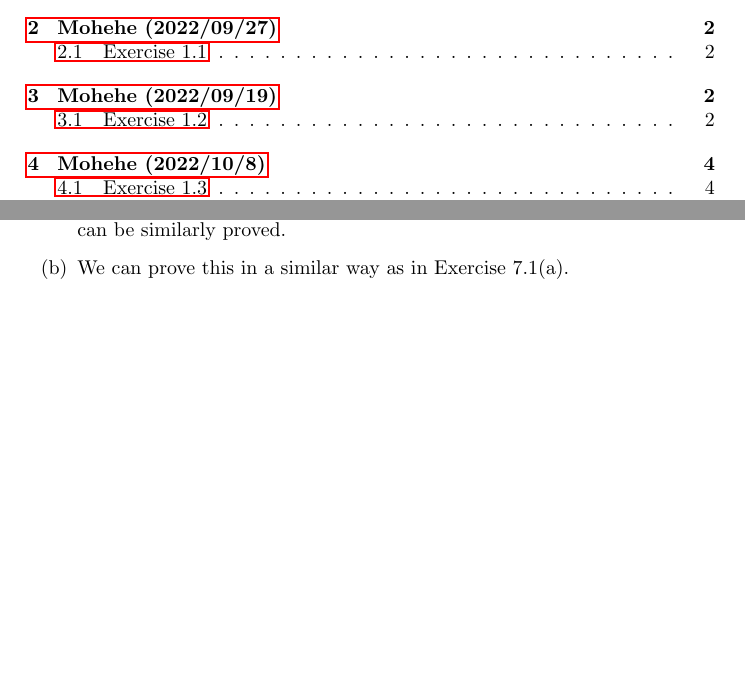
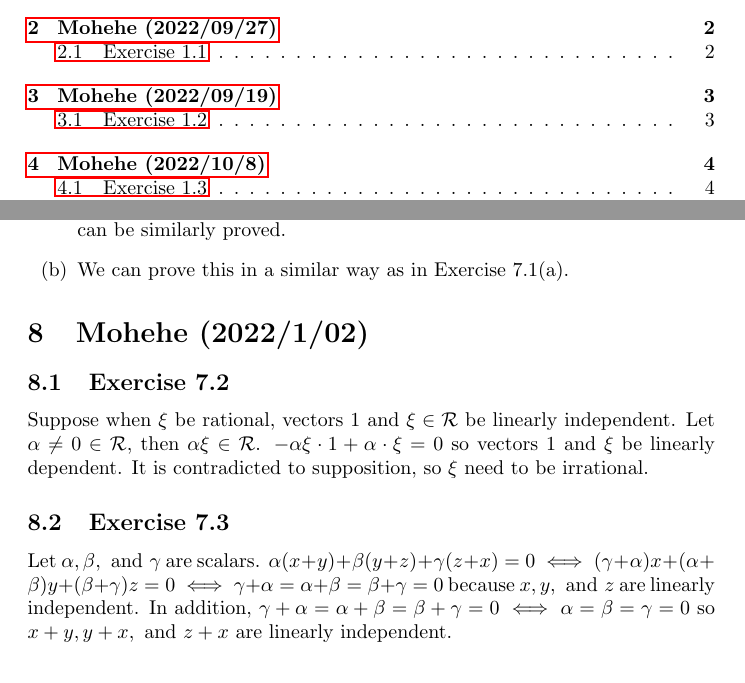
Before and after one commit to fiveseven-lambda/halmos-finite-dimensional-vector-spaces, a LaTeX document (note.tex): two parts of pages 1 and 12 of 13 before the commit and two parts of pages 1 and 13 of 13 after it, joined at a grey line, cut so that both start at the same text, the shorter picture padded with empty space. Compiled offline with pdfLaTeX.

Commit message:
Exercise 7.2,7.3

```diff
--- a/note.tex
+++ b/note.tex
@@ -474,6 +474,15 @@ The independence of $\{x,z,u\}$ and $\{y,z,u\}$ can be similarly proved.
 We can prove this in a similar way as in Exercise 7.1(a).
 \end{enumerate}
 
+\section{Mohehe (2022/1/02)}
+\subsection{Exercise 7.2}
+Suppose when $\xi$ be rational, vectors $1$ and $\xi\in\R$ be linearly independent.
+Let $\alpha\ne0\in\R$, then $\alpha\xi \in\R$.
+$-\alpha\xi\cdot1+\alpha\cdot\xi=0$ so vectors $1$ and $\xi$ be linearly dependent. It is contradicted to supposition, so $\xi$ need to be irrational.
+\subsection{Exercise 7.3}
+Let $\alpha,\beta, \text{ and }\gamma$ are scalars.
+$\alpha(x+y)+\beta(y+z)+\gamma(z+x)=0 \iff (\gamma+\alpha)x+(\alpha+\beta)y+(\beta+\gamma)z=0 \iff \gamma+\alpha=\alpha+\beta=\beta+\gamma=0$ because $x,y,\text{ and }z$ are linearly independent. In addition, $\gamma+\alpha=\alpha+\beta=\beta+\gamma=0 \iff \alpha=\beta=\gamma=0$ so $x+y,y+x,\text{ and }z+x$ are linearly independent.
+
 \begin{thebibliography}{9}
 \bibitem{Q_countable} \url{https://proofwiki.org/wiki/Rational_Numbers_are_Countably_Infinite}
 \bibitem{Q_field} \url{https://proofwiki.org/wiki/Rational_Numbers_form_Field}
```
Also changed, not shown: note.pdf.
